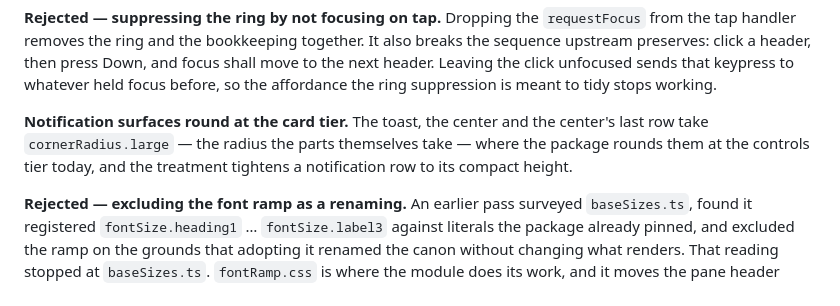
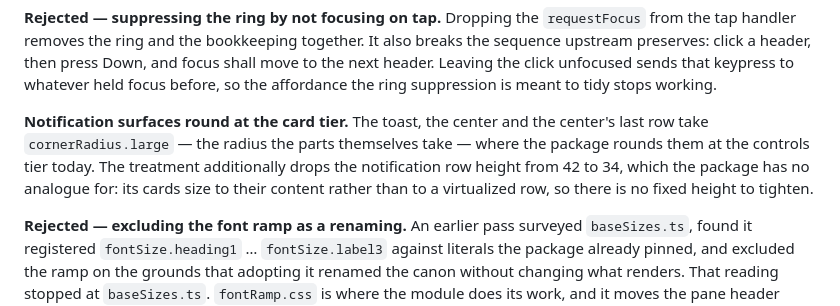
Before and after one commit to repentsinner/workbench_shell, a Markdown page: SPEC.md, the part around the change. GitHub-like rendering.

```diff
--- a/SPEC.md
+++ b/SPEC.md
@@ -3207,8 +3207,10 @@ tidy stops working.
 **Notification surfaces round at the card tier.** The toast, the
 center and the center's last row take `cornerRadius.large` — the
 radius the parts themselves take — where the package rounds them at
-the controls tier today, and the treatment tightens a notification row
-to its compact height.
+the controls tier today. The treatment additionally drops the
+notification row height from 42 to 34, which the package has no
+analogue for: its cards size to their content rather than to a
+virtualized row, so there is no fixed height to tighten.
 
 **Rejected — excluding the font ramp as a renaming.** An earlier pass
 surveyed `baseSizes.ts`, found it registered `fontSize.heading1` …
```
Also changed, not shown: ROADMAP.md (+3 -2 lines).
